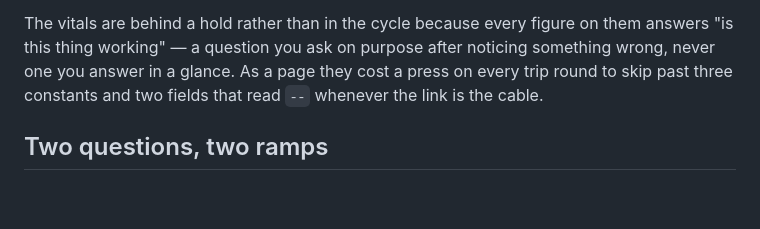
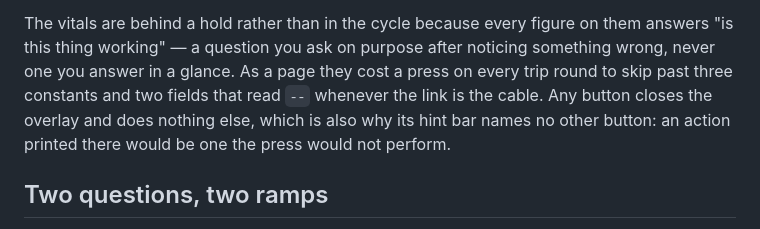
Before and after one commit to korakod-dev/mac-desk-panel, a Markdown page: README.md, the part around one of its changes. GitHub-like rendering; blank space fills up the shorter version.

```diff
--- a/README.md
+++ b/README.md
@@ -49,7 +49,9 @@ The vitals are behind a hold rather than in the cycle because every figure on
 them answers "is this thing working" — a question you ask on purpose after
 noticing something wrong, never one you answer in a glance. As a page they cost
 a press on every trip round to skip past three constants and two fields that
-read `--` whenever the link is the cable.
+read `--` whenever the link is the cable. Any button closes the overlay and does
+nothing else, which is also why its hint bar names no other button: an action
+printed there would be one the press would not perform.
 
 ## Two questions, two ramps
 
```
Also changed, not shown: other parts of README.md (+28 -4 lines).
